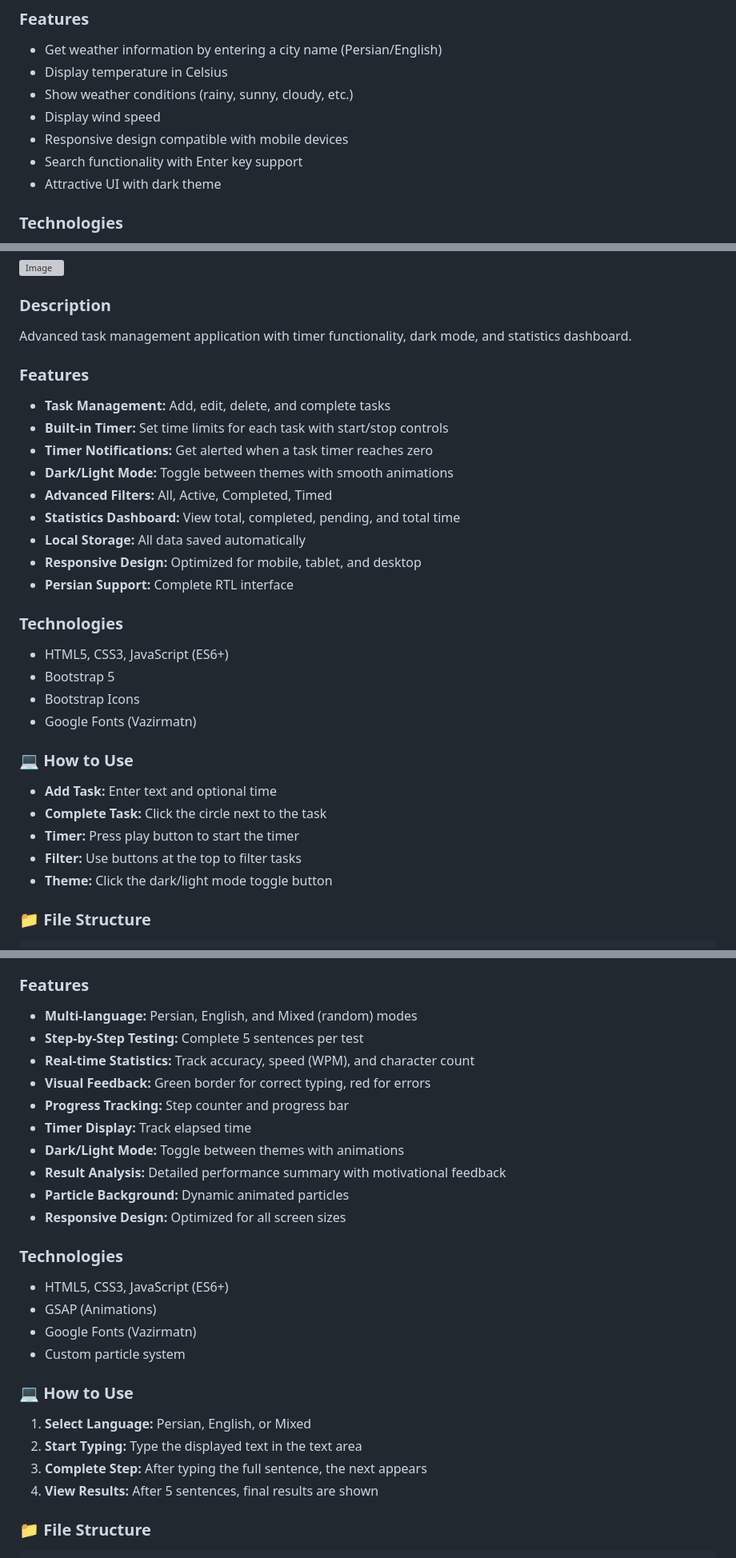
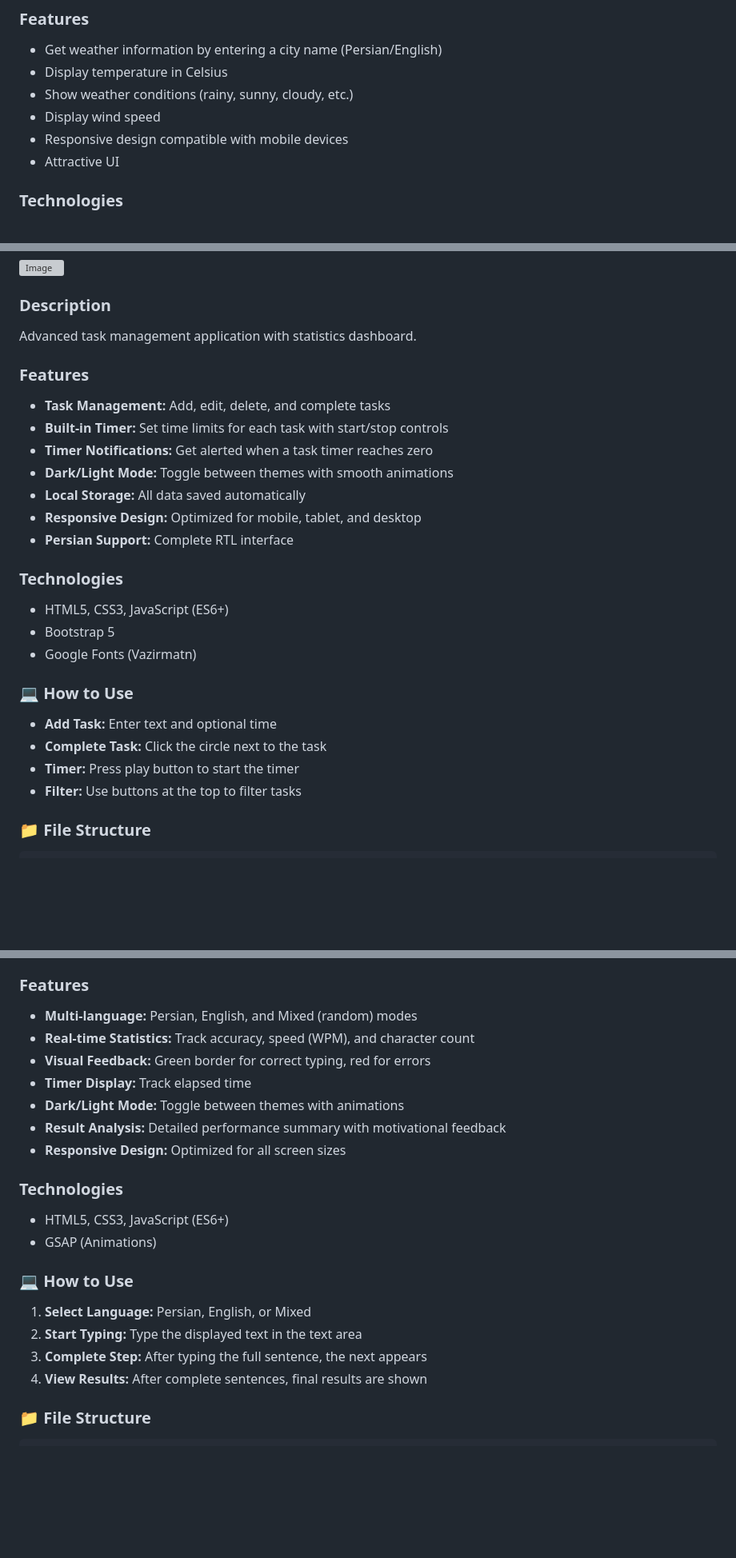
Before and after one commit to IliyaSa06/JsPrj, a Markdown page: README.md, 3 parts joined by grey strips. Shown at 80% size. Drawn GitHub-style; blank space fills up the shorter version; grey boxes are pictures that could not be loaded.

````diff
--- a/README.md
+++ b/README.md
@@ -23,8 +23,7 @@ A simple and beautiful weather application that fetches real-time weather data u
 - Show weather conditions (rainy, sunny, cloudy, etc.)
 - Display wind speed
 - Responsive design compatible with mobile devices
-- Search functionality with Enter key support
-- Attractive UI with dark theme
+- Attractive UI
 
 ### Technologies
 - HTML5, CSS3, JavaScript (ES6+)
@@ -54,15 +53,13 @@ weather-app/
 <img width="1500" height="716" alt="Image" src="https://github.com/user-attachments/assets/10f1a032-6f79-4e21-b205-6a30721c7f93" />
 
 ### Description
-Advanced task management application with timer functionality, dark mode, and statistics dashboard.
+Advanced task management application with statistics dashboard.
 
 ### Features
 - **Task Management:** Add, edit, delete, and complete tasks
 - **Built-in Timer:** Set time limits for each task with start/stop controls
 - **Timer Notifications:** Get alerted when a task timer reaches zero
 - **Dark/Light Mode:** Toggle between themes with smooth animations
-- **Advanced Filters:** All, Active, Completed, Timed
-- **Statistics Dashboard:** View total, completed, pending, and total time
 - **Local Storage:** All data saved automatically
 - **Responsive Design:** Optimized for mobile, tablet, and desktop
 - **Persian Support:** Complete RTL interface
@@ -70,7 +67,6 @@ Advanced task management application with timer functionality, dark mode, and st
 ### Technologies
 - HTML5, CSS3, JavaScript (ES6+)
 - Bootstrap 5
-- Bootstrap Icons
 - Google Fonts (Vazirmatn)
 
 ### 💻 How to Use
@@ -78,7 +74,6 @@ Advanced task management application with timer functionality, dark mode, and st
 - **Complete Task:** Click the circle next to the task
 - **Timer:** Press play button to start the timer
 - **Filter:** Use buttons at the top to filter tasks
-- **Theme:** Click the dark/light mode toggle button
 
 ### 📁 File Structure
 ```
@@ -101,27 +96,22 @@ Professional typing speed test application with Persian and English language sup
 
 ### Features
 - **Multi-language:** Persian, English, and Mixed (random) modes
-- **Step-by-Step Testing:** Complete 5 sentences per test
 - **Real-time Statistics:** Track accuracy, speed (WPM), and character count
 - **Visual Feedback:** Green border for correct typing, red for errors
-- **Progress Tracking:** Step counter and progress bar
 - **Timer Display:** Track elapsed time
 - **Dark/Light Mode:** Toggle between themes with animations
 - **Result Analysis:** Detailed performance summary with motivational feedback
-- **Particle Background:** Dynamic animated particles
 - **Responsive Design:** Optimized for all screen sizes
 
 ### Technologies
 - HTML5, CSS3, JavaScript (ES6+)
 - GSAP (Animations)
-- Google Fonts (Vazirmatn)
-- Custom particle system
 
 ### 💻 How to Use
 1. **Select Language:** Persian, English, or Mixed
 2. **Start Typing:** Type the displayed text in the text area
 3. **Complete Step:** After typing the full sentence, the next appears
-4. **View Results:** After 5 sentences, final results are shown
+4. **View Results:** After complete sentences, final results are shown
 
 ### 📁 File Structure
 ```
````
Also changed, not shown: other parts of README.md (+1 -1 lines).
